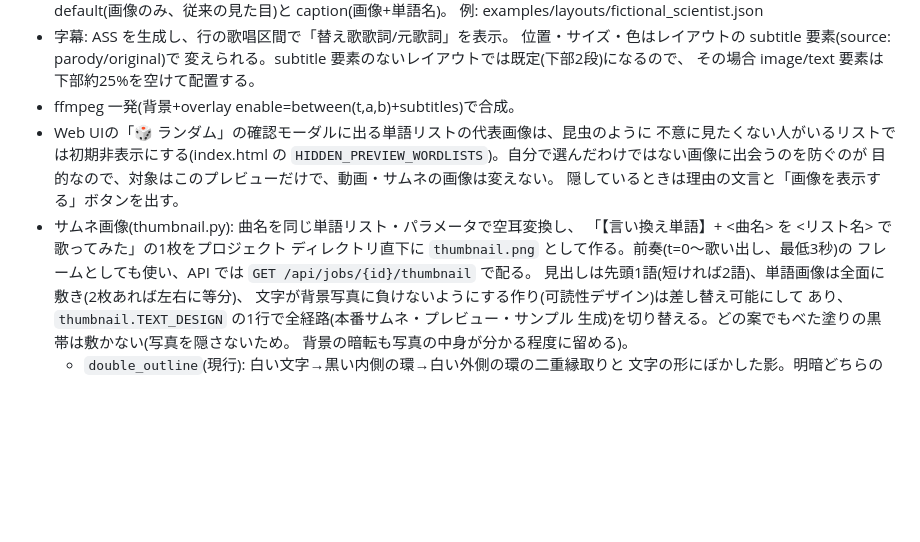
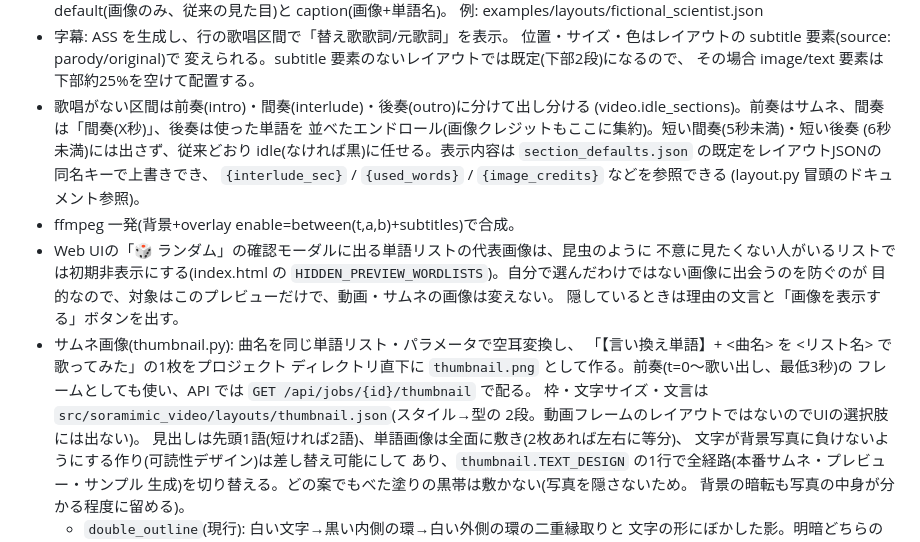
Before and after one commit to soramimic/soramimic-video, a Markdown page: DESIGN.md, the part around the change. Rendered like a GitHub page; blank space fills up the shorter version.

Commit message:
docs: 区間の出し分けとサムネのレイアウトJSONをDESIGN.mdに追記する
Co-Authored-By: Claude Fable 5 <noreply@anthropic.com>

```diff
--- a/DESIGN.md
+++ b/DESIGN.md
@@ -202,6 +202,13 @@ f0とMIDIの音高差の中央値で移調も自動補正。メロディチャ
   位置・サイズ・色はレイアウトの subtitle 要素(source: parody/original)で
   変えられる。subtitle 要素のないレイアウトでは既定(下部2段)になるので、
   その場合 image/text 要素は下部約25%を空けて配置する。
+- 歌唱がない区間は前奏(intro)・間奏(interlude)・後奏(outro)に分けて出し分ける
+  (video.idle_sections)。前奏はサムネ、間奏は「間奏(X秒)」、後奏は使った単語を
+  並べたエンドロール(画像クレジットもここに集約)。短い間奏(5秒未満)・短い後奏
+  (6秒未満)には出さず、従来どおり idle(なければ黒)に任せる。表示内容は
+  `section_defaults.json` の既定をレイアウトJSONの同名キーで上書きでき、
+  `{interlude_sec}` / `{used_words}` / `{image_credits}` などを参照できる
+  (layout.py 冒頭のドキュメント参照)。
 - ffmpeg 一発(背景+overlay enable=between(t,a,b)+subtitles)で合成。
 - Web UIの「🎲 ランダム」の確認モーダルに出る単語リストの代表画像は、昆虫のように
   不意に見たくない人がいるリストでは初期非表示にする(index.html の
@@ -212,6 +219,8 @@ f0とMIDIの音高差の中央値で移調も自動補正。メロディチャ
   「【言い換え単語】+ <曲名> を <リスト名> で歌ってみた」の1枚をプロジェクト
   ディレクトリ直下に `thumbnail.png` として作る。前奏(t=0〜歌い出し、最低3秒)の
   フレームとしても使い、API では `GET /api/jobs/{id}/thumbnail` で配る。
+  枠・文字サイズ・文言は `src/soramimic_video/layouts/thumbnail.json`(スタイル→型の
+  2段。動画フレームのレイアウトではないのでUIの選択肢には出ない)。
   見出しは先頭1語(短ければ2語)、単語画像は全面に敷き(2枚あれば左右に等分)、
   文字が背景写真に負けないようにする作り(可読性デザイン)は差し替え可能にして
   あり、`thumbnail.TEXT_DESIGN` の1行で全経路(本番サムネ・プレビュー・サンプル
```
